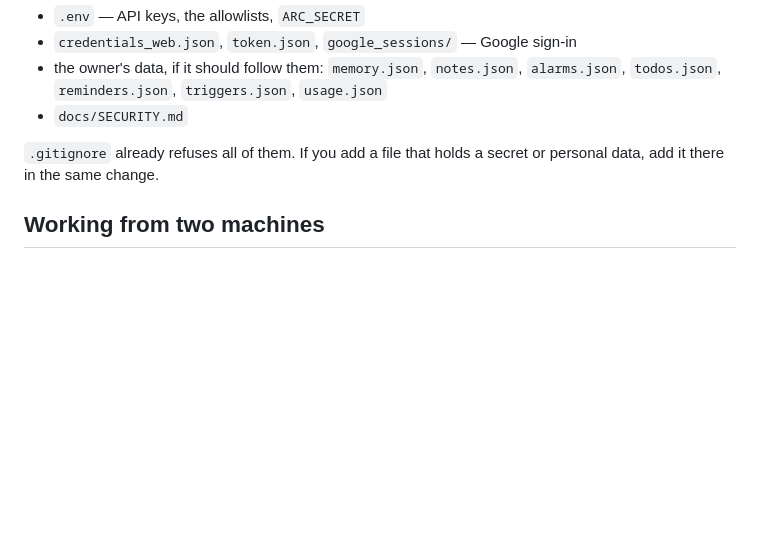
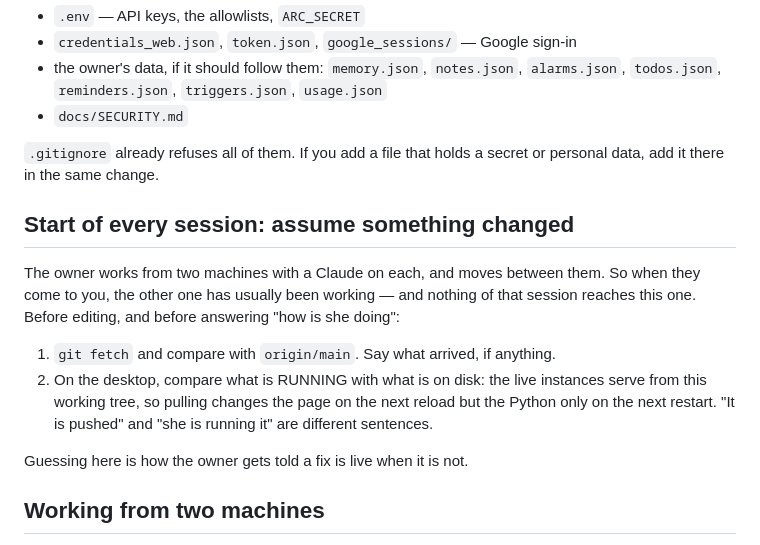
Before and after one commit to theepangnani/ARC-BELLA, a Markdown page: CLAUDE.md, the part around the change. Rendered like a GitHub page; blank space fills up the shorter version.

Commit message:
Start a session by checking what the other machine did
The owner moves between a desktop and a laptop with a Claude on each, and put
it plainly: when they come to one of us, something has usually changed, because
they have been working with the other. Nothing of that session crosses over —
so the safe assumption is not continuity, it is drift.

Two checks, written into the guide because the cost of skipping them is
specific: a fetch, so work is not built on a stale tree; and a comparison of
what is RUNNING against what is on disk, because the live instances serve from
the working tree and "it is pushed" is not the same sentence as "she is running
it". A page change lands on the next reload, Python only on the next restart.
Telling the owner a fix is live when it is not is the failure this prevents.

Co-Authored-By: Claude Opus 5 <noreply@anthropic.com>

```diff
--- a/CLAUDE.md
+++ b/CLAUDE.md
@@ -129,6 +129,21 @@ never through git, never through email:
 `.gitignore` already refuses all of them. If you add a file that holds a
 secret or personal data, add it there in the same change.
 
+## Start of every session: assume something changed
+
+The owner works from two machines with a Claude on each, and moves between
+them. So when they come to you, the other one has usually been working — and
+nothing of that session reaches this one. Before editing, and before answering
+"how is she doing":
+
+1. `git fetch` and compare with `origin/main`. Say what arrived, if anything.
+2. On the desktop, compare what is RUNNING with what is on disk: the live
+   instances serve from this working tree, so pulling changes the page on the
+   next reload but the Python only on the next restart. "It is pushed" and "she
+   is running it" are different sentences.
+
+Guessing here is how the owner gets told a fix is live when it is not.
+
 ## Working from two machines
 
 The owner edits from a desktop at home and a laptop when out. Both clone this
```
